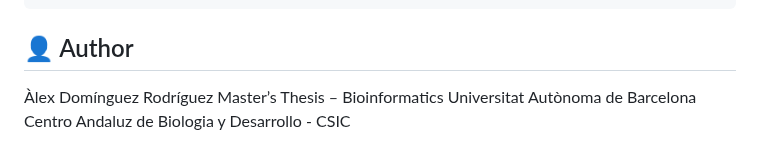
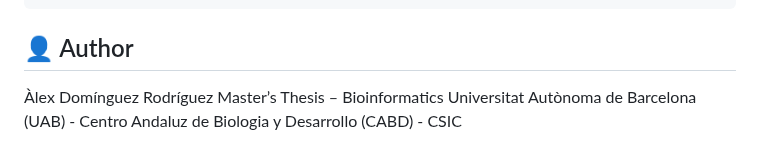
Before and after one commit to alexdorocode/RepClassifier, a Markdown page: README.md, the part around one of its changes. Rendered like a GitHub page.

```diff
--- a/README.md
+++ b/README.md
@@ -189,5 +188,5 @@ Test files:
 
 Àlex Domínguez Rodríguez
 Master’s Thesis – Bioinformatics
-Universitat Autònoma de Barcelona
-Centro Andaluz de Biologia y Desarrollo - CSIC
+Universitat Autònoma de Barcelona (UAB) -
+Centro Andaluz de Biologia y Desarrollo (CABD) - CSIC
```
Also changed, not shown: other parts of README.md (+5 -6 lines).
